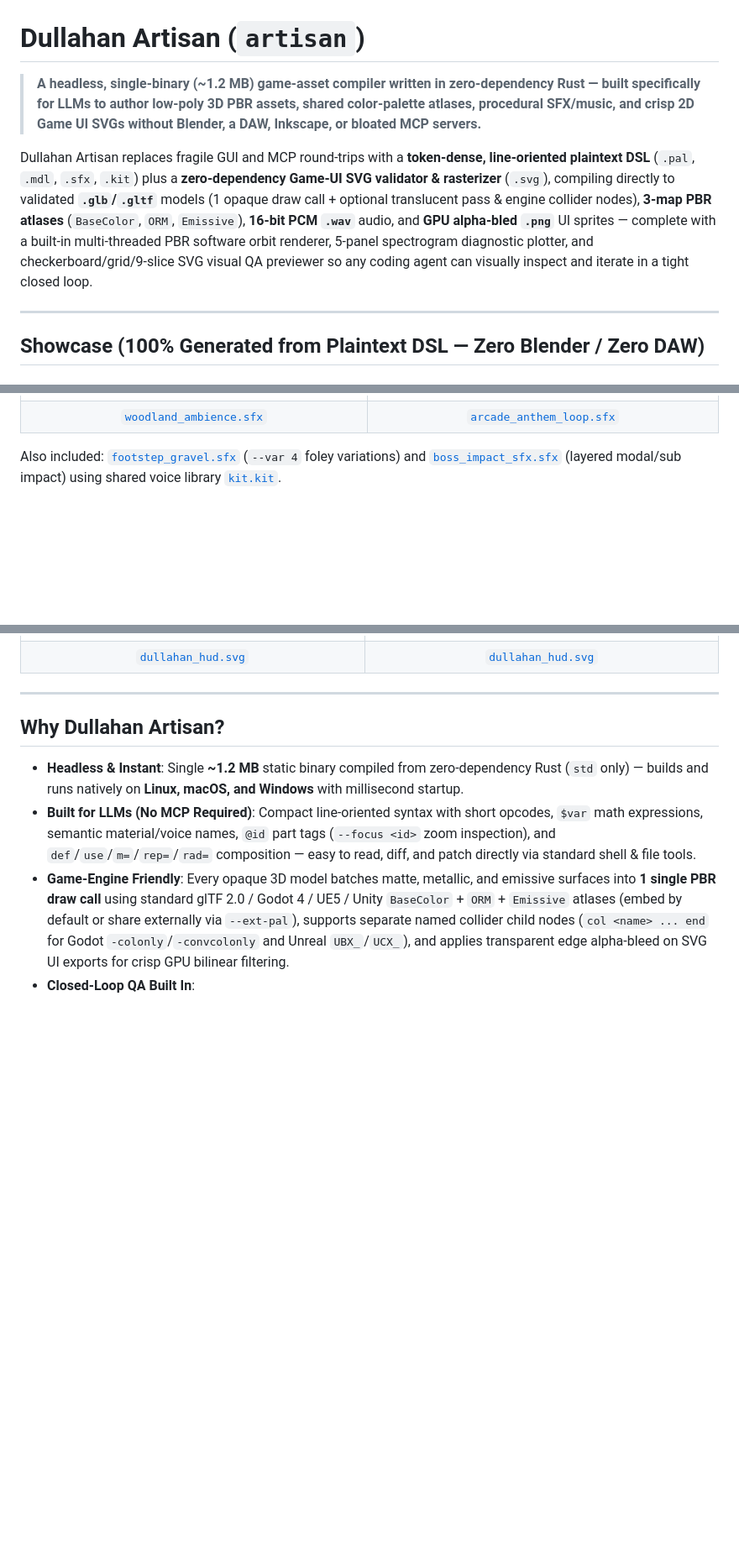
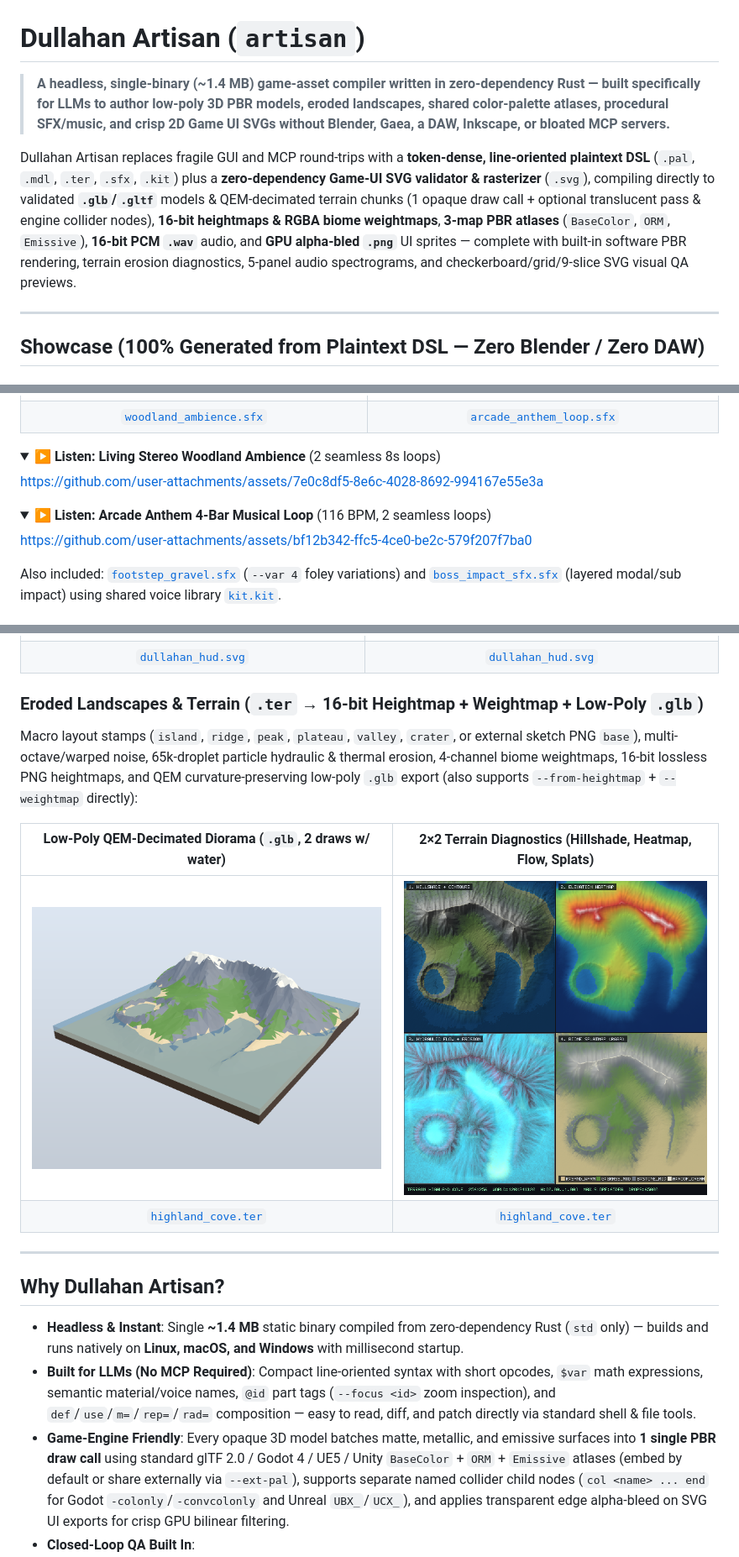
Before and after one commit to jayzone80/DullahanArtisan, a Markdown page: README.md, 3 parts joined by grey strips. Shown at 84% size. Drawn GitHub-style; pictures changed too: docs/showcase/highland_cove_3d.png (added), docs/showcase/highland_cove_diag.png (added); folded sections open; blank space fills up the shorter version.

Commit message:
Add zero-dep eroded terrain engine, 16-bit heightmaps, QEM decimation, and README audio embeds

```diff
--- a/README.md
+++ b/README.md
@@ -1,8 +1,8 @@
 # Dullahan Artisan (`artisan`)
 
-> **A headless, single-binary (~1.2 MB) game-asset compiler written in zero-dependency Rust — built specifically for LLMs to author low-poly 3D PBR assets, shared color-palette atlases, procedural SFX/music, and crisp 2D Game UI SVGs without Blender, a DAW, Inkscape, or bloated MCP servers.**
+> **A headless, single-binary (~1.4 MB) game-asset compiler written in zero-dependency Rust — built specifically for LLMs to author low-poly 3D PBR models, eroded landscapes, shared color-palette atlases, procedural SFX/music, and crisp 2D Game UI SVGs without Blender, Gaea, a DAW, Inkscape, or bloated MCP servers.**
 
-Dullahan Artisan replaces fragile GUI and MCP round-trips with a **token-dense, line-oriented plaintext DSL** (`.pal`, `.mdl`, `.sfx`, `.kit`) plus a **zero-dependency Game-UI SVG validator & rasterizer** (`.svg`), compiling directly to validated **`.glb`/`.gltf`** models (1 opaque draw call + optional translucent pass & engine collider nodes), **3-map PBR atlases** (`BaseColor`, `ORM`, `Emissive`), **16-bit PCM `.wav`** audio, and **GPU alpha-bled `.png`** UI sprites — complete with a built-in multi-threaded PBR software orbit renderer, 5-panel spectrogram diagnostic plotter, and checkerboard/grid/9-slice SVG visual QA previewer so any coding agent can visually inspect and iterate in a tight closed loop.
+Dullahan Artisan replaces fragile GUI and MCP round-trips with a **token-dense, line-oriented plaintext DSL** (`.pal`, `.mdl`, `.ter`, `.sfx`, `.kit`) plus a **zero-dependency Game-UI SVG validator & rasterizer** (`.svg`), compiling directly to validated **`.glb`/`.gltf`** models & QEM-decimated terrain chunks (1 opaque draw call + optional translucent pass & engine collider nodes), **16-bit heightmaps & RGBA biome weightmaps**, **3-map PBR atlases** (`BaseColor`, `ORM`, `Emissive`), **16-bit PCM `.wav`** audio, and **GPU alpha-bled `.png`** UI sprites — complete with built-in software PBR rendering, terrain erosion diagnostics, 5-panel audio spectrograms, and checkerboard/grid/9-slice SVG visual QA previews.
 
 ---
 
@@ -29,6 +29,20 @@ Pure-DSP synthesis (PolyBLEP oscillators, stereo supersaws, FM, modal partials,
 | ![Woodland Ambience Diagnostics](docs/showcase/woodland_ambience_diag.png) | ![Arcade Anthem Loop Diagnostics](docs/showcase/arcade_anthem_loop_diag.png) |
 | [`woodland_ambience.sfx`](examples/audio/woodland_ambience.sfx) | [`arcade_anthem_loop.sfx`](examples/audio/arcade_anthem_loop.sfx) |
 
+<details>
+<summary><b>▶ Listen: Living Stereo Woodland Ambience</b> (2 seamless 8s loops)</summary>
+
+https://github.com/user-attachments/assets/7e0c8df5-8e6c-4028-8692-994167e55e3a
+
+</details>
+
+<details>
+<summary><b>▶ Listen: Arcade Anthem 4-Bar Musical Loop</b> (116 BPM, 2 seamless loops)</summary>
+
+https://github.com/user-attachments/assets/bf12b342-ffc5-4ce0-be2c-579f207f7ba0
+
+</details>
+
 Also included: [`footstep_gravel.sfx`](examples/audio/footstep_gravel.sfx) (`--var 4` foley variations) and [`boss_impact_sfx.sfx`](examples/audio/boss_impact_sfx.sfx) (layered modal/sub impact) using shared voice library [`kit.kit`](examples/audio/kit.kit).
 
 ### 2D Game UI & Vector Icons (`.svg` → `.png` + Visual QA)
@@ -39,11 +53,19 @@ Zero-dependency SVG validator & 4-subscanline anti-aliased rasterizer (shapes, f
 | ![Dullahan HUD](docs/showcase/dullahan_hud.png) | ![Dullahan HUD QA Preview](docs/showcase/dullahan_hud_preview.png) |
 | [`dullahan_hud.svg`](examples/ui/dullahan_hud.svg) | [`dullahan_hud.svg`](examples/ui/dullahan_hud.svg) |
 
+### Eroded Landscapes & Terrain (`.ter` → 16-bit Heightmap + Weightmap + Low-Poly `.glb`)
+Macro layout stamps (`island`, `ridge`, `peak`, `plateau`, `valley`, `crater`, or external sketch PNG `base`), multi-octave/warped noise, 65k-droplet particle hydraulic & thermal erosion, 4-channel biome weightmaps, 16-bit lossless PNG heightmaps, and QEM curvature-preserving low-poly `.glb` export (also supports `--from-heightmap` + `--weightmap` directly):
+
+| Low-Poly QEM-Decimated Diorama (`.glb`, 2 draws w/ water) | 2×2 Terrain Diagnostics (Hillshade, Heatmap, Flow, Splats) |
+| :---: | :---: |
+| ![Highland Cove 3D Terrain](docs/showcase/highland_cove_3d.png) | ![Highland Cove Diagnostics](docs/showcase/highland_cove_diag.png) |
+| [`highland_cove.ter`](examples/terrain/highland_cove.ter) | [`highland_cove.ter`](examples/terrain/highland_cove.ter) |
+
 ---
 
 ## Why Dullahan Artisan?
 
-- **Headless & Instant**: Single **~1.2 MB** static binary compiled from zero-dependency Rust (`std` only) — builds and runs natively on **Linux, macOS, and Windows** with millisecond startup.
+- **Headless & Instant**: Single **~1.4 MB** static binary compiled from zero-dependency Rust (`std` only) — builds and runs natively on **Linux, macOS, and Windows** with millisecond startup.
 - **Built for LLMs (No MCP Required)**: Compact line-oriented syntax with short opcodes, `$var` math expressions, semantic material/voice names, `@id` part tags (`--focus <id>` zoom inspection), and `def`/`use`/`m=`/`rep=`/`rad=` composition — easy to read, diff, and patch directly via standard shell & file tools.
 - **Game-Engine Friendly**: Every opaque 3D model batches matte, metallic, and emissive surfaces into **1 single PBR draw call** using standard glTF 2.0 / Godot 4 / UE5 / Unity `BaseColor` + `ORM` + `Emissive` atlases (embed by default or share externally via `--ext-pal`), supports separate named collider child nodes (`col <name> ... end` for Godot `-colonly`/`-convcolonly` and Unreal `UBX_`/`UCX_`), and applies transparent edge alpha-bleed on SVG UI exports for crisp GPU bilinear filtering.
 - **Closed-Loop QA Built In**:
```
Also changed, not shown: other parts of README.md (+6 -0 lines), skill/dullahan-artisan/SKILL.md (+18 -10 lines), 10 other files.
